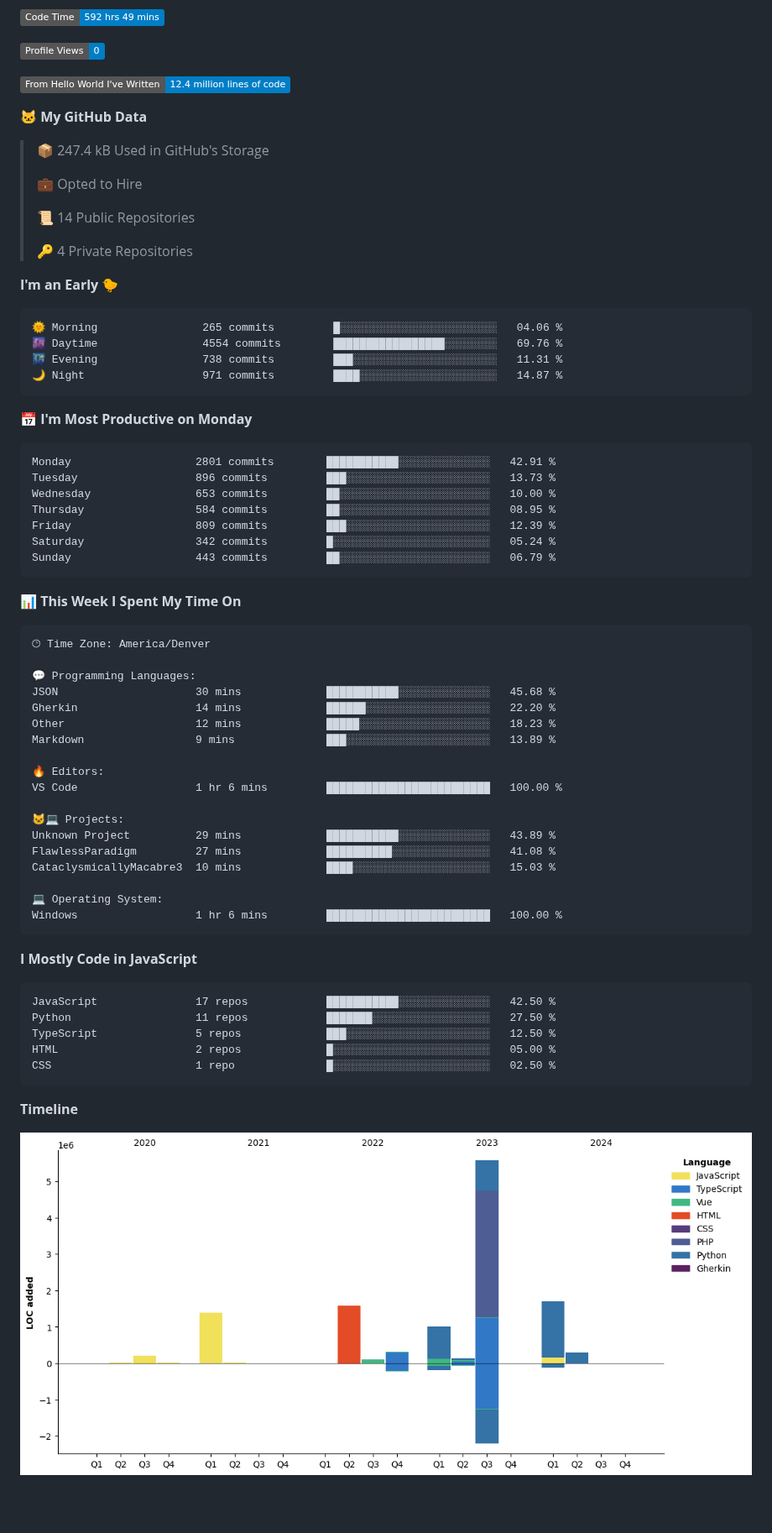
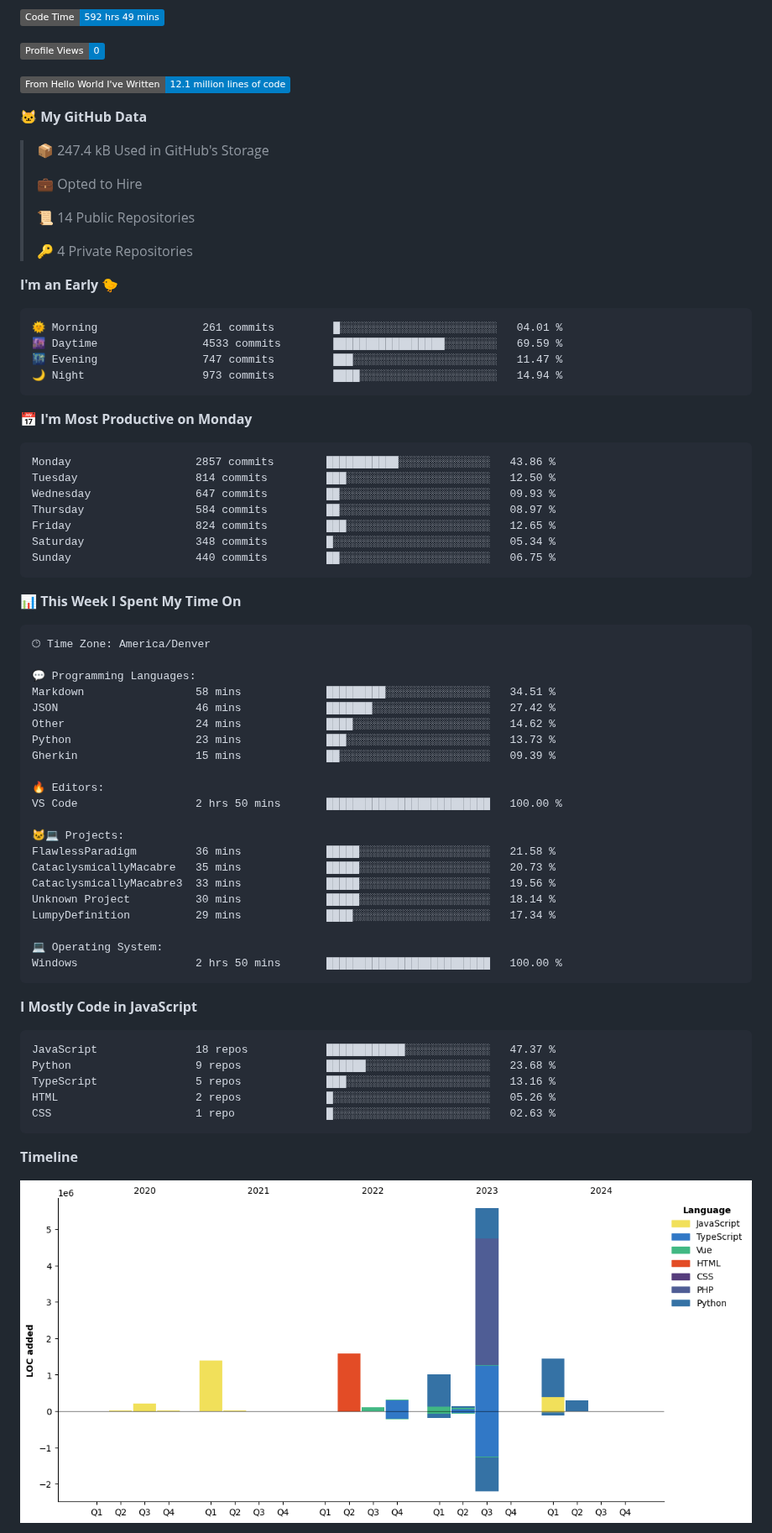
Before and after one commit to certifiedbice/certifiedbice, a Markdown page: README.md, the part around one of its changes. Shown at 84% size. GitHub-like rendering; pictures changed too: assets/bar_graph.png; badges without logos; blank space fills up the shorter version.

Commit message:
Updated with Dev Metrics

````diff
--- a/README.md
+++ b/README.md
@@ -103,7 +103,7 @@ LinkedIn: Currently being censored and undergoing litigation
 
 ![Profile Views](http://img.shields.io/badge/Profile%20Views-0-blue)
 
-![Lines of code](https://img.shields.io/badge/From%20Hello%20World%20I%27ve%20Written-12.4%20million%20lines%20of%20code-blue)
+![Lines of code](https://img.shields.io/badge/From%20Hello%20World%20I%27ve%20Written-12.1%20million%20lines%20of%20code-blue)
 
 **🐱 My GitHub Data**
 
@@ -118,21 +118,21 @@ LinkedIn: Currently being censored and undergoing litigation
 **I'm an Early 🐤**
 
 ```text
-🌞 Morning                265 commits         █░░░░░░░░░░░░░░░░░░░░░░░░   04.06 %
-🌆 Daytime                4554 commits        █████████████████░░░░░░░░   69.76 %
-🌃 Evening                738 commits         ███░░░░░░░░░░░░░░░░░░░░░░   11.31 %
-🌙 Night                  971 commits         ████░░░░░░░░░░░░░░░░░░░░░   14.87 %
+🌞 Morning                261 commits         █░░░░░░░░░░░░░░░░░░░░░░░░   04.01 %
+🌆 Daytime                4533 commits        █████████████████░░░░░░░░   69.59 %
+🌃 Evening                747 commits         ███░░░░░░░░░░░░░░░░░░░░░░   11.47 %
+🌙 Night                  973 commits         ████░░░░░░░░░░░░░░░░░░░░░   14.94 %
 ```
 📅 **I'm Most Productive on Monday**
 
 ```text
-Monday                   2801 commits        ███████████░░░░░░░░░░░░░░   42.91 %
-Tuesday                  896 commits         ███░░░░░░░░░░░░░░░░░░░░░░   13.73 %
-Wednesday                653 commits         ██░░░░░░░░░░░░░░░░░░░░░░░   10.00 %
-Thursday                 584 commits         ██░░░░░░░░░░░░░░░░░░░░░░░   08.95 %
-Friday                   809 commits         ███░░░░░░░░░░░░░░░░░░░░░░   12.39 %
-Saturday                 342 commits         █░░░░░░░░░░░░░░░░░░░░░░░░   05.24 %
-Sunday                   443 commits         ██░░░░░░░░░░░░░░░░░░░░░░░   06.79 %
+Monday                   2857 commits        ███████████░░░░░░░░░░░░░░   43.86 %
+Tuesday                  814 commits         ███░░░░░░░░░░░░░░░░░░░░░░   12.50 %
+Wednesday                647 commits         ██░░░░░░░░░░░░░░░░░░░░░░░   09.93 %
+Thursday                 584 commits         ██░░░░░░░░░░░░░░░░░░░░░░░   08.97 %
+Friday                   824 commits         ███░░░░░░░░░░░░░░░░░░░░░░   12.65 %
+Saturday                 348 commits         █░░░░░░░░░░░░░░░░░░░░░░░░   05.34 %
+Sunday                   440 commits         ██░░░░░░░░░░░░░░░░░░░░░░░   06.75 %
 ```
 
 
@@ -142,31 +142,34 @@ Sunday                   443 commits         ██░░░░░░░░░
 🕑︎ Time Zone: America/Denver
 
 💬 Programming Languages:
-JSON                     30 mins             ███████████░░░░░░░░░░░░░░   45.68 %
-Gherkin                  14 mins             ██████░░░░░░░░░░░░░░░░░░░   22.20 %
-Other                    12 mins             █████░░░░░░░░░░░░░░░░░░░░   18.23 %
-Markdown                 9 mins              ███░░░░░░░░░░░░░░░░░░░░░░   13.89 %
+Markdown                 58 mins             █████████░░░░░░░░░░░░░░░░   34.51 %
+JSON                     46 mins             ███████░░░░░░░░░░░░░░░░░░   27.42 %
+Other                    24 mins             ████░░░░░░░░░░░░░░░░░░░░░   14.62 %
+Python                   23 mins             ███░░░░░░░░░░░░░░░░░░░░░░   13.73 %
+Gherkin                  15 mins             ██░░░░░░░░░░░░░░░░░░░░░░░   09.39 %
 
 🔥 Editors:
-VS Code                  1 hr 6 mins         █████████████████████████   100.00 %
+VS Code                  2 hrs 50 mins       █████████████████████████   100.00 %
 
 🐱‍💻 Projects:
-Unknown Project          29 mins             ███████████░░░░░░░░░░░░░░   43.89 %
-FlawlessParadigm         27 mins             ██████████░░░░░░░░░░░░░░░   41.08 %
-CataclysmicallyMacabre3  10 mins             ████░░░░░░░░░░░░░░░░░░░░░   15.03 %
+FlawlessParadigm         36 mins             █████░░░░░░░░░░░░░░░░░░░░   21.58 %
+CataclysmicallyMacabre   35 mins             █████░░░░░░░░░░░░░░░░░░░░   20.73 %
+CataclysmicallyMacabre3  33 mins             █████░░░░░░░░░░░░░░░░░░░░   19.56 %
+Unknown Project          30 mins             █████░░░░░░░░░░░░░░░░░░░░   18.14 %
+LumpyDefinition          29 mins             ████░░░░░░░░░░░░░░░░░░░░░   17.34 %
 
 💻 Operating System:
-Windows                  1 hr 6 mins         █████████████████████████   100.00 %
+Windows                  2 hrs 50 mins       █████████████████████████   100.00 %
 ```
 
 **I Mostly Code in JavaScript**
 
 ```text
-JavaScript               17 repos            ███████████░░░░░░░░░░░░░░   42.50 %
-Python                   11 repos            ███████░░░░░░░░░░░░░░░░░░   27.50 %
-TypeScript               5 repos             ███░░░░░░░░░░░░░░░░░░░░░░   12.50 %
-HTML                     2 repos             █░░░░░░░░░░░░░░░░░░░░░░░░   05.00 %
-CSS                      1 repo              █░░░░░░░░░░░░░░░░░░░░░░░░   02.50 %
+JavaScript               18 repos            ████████████░░░░░░░░░░░░░   47.37 %
+Python                   9 repos             ██████░░░░░░░░░░░░░░░░░░░   23.68 %
+TypeScript               5 repos             ███░░░░░░░░░░░░░░░░░░░░░░   13.16 %
+HTML                     2 repos             █░░░░░░░░░░░░░░░░░░░░░░░░   05.26 %
+CSS                      1 repo              █░░░░░░░░░░░░░░░░░░░░░░░░   02.63 %
 ```
 
 
````
Also changed, not shown: other parts of README.md (+1 -1 lines).
